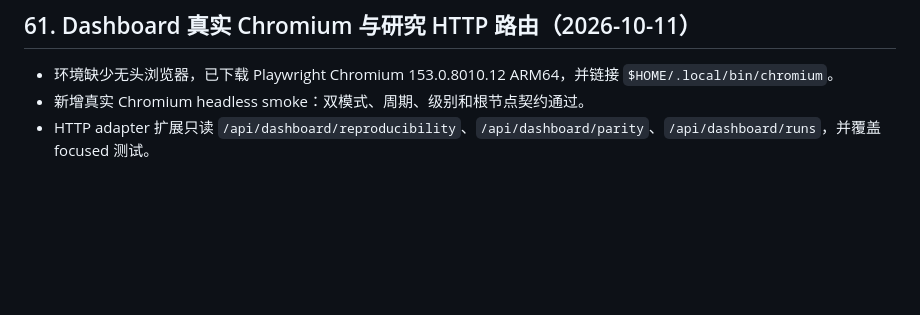
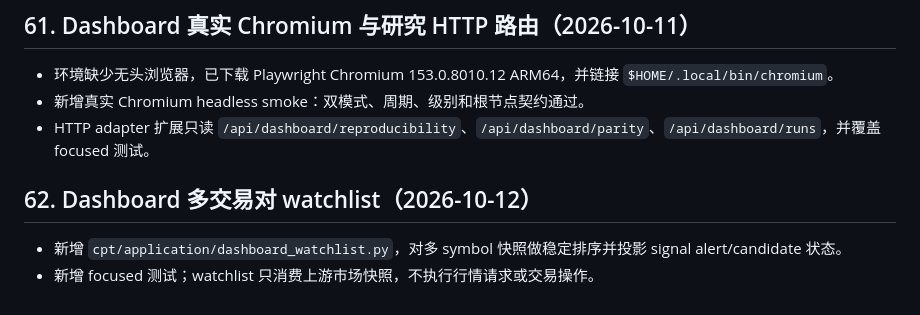
Before and after one commit to nxz1026/Chan_Pattern_Trader, a Markdown page: docs/progress-log.md, the part around the change. GitHub-like rendering; blank space fills up the shorter version.

Commit message:
docs: record dashboard watchlist

```diff
--- a/docs/progress-log.md
+++ b/docs/progress-log.md
@@ -902,3 +902,8 @@ M0-M5 主线已具备可复现的基础实现和验证门；M6 报告明确保
 - 环境缺少无头浏览器，已下载 Playwright Chromium 153.0.8010.12 ARM64，并链接 `$HOME/.local/bin/chromium`。
 - 新增真实 Chromium headless smoke：双模式、周期、级别和根节点契约通过。
 - HTTP adapter 扩展只读 `/api/dashboard/reproducibility`、`/api/dashboard/parity`、`/api/dashboard/runs`，并覆盖 focused 测试。
+
+## 62. Dashboard 多交易对 watchlist（2026-10-12）
+
+- 新增 `cpt/application/dashboard_watchlist.py`，对多 symbol 快照做稳定排序并投影 signal alert/candidate 状态。
+- 新增 focused 测试；watchlist 只消费上游市场快照，不执行行情请求或交易操作。
```
